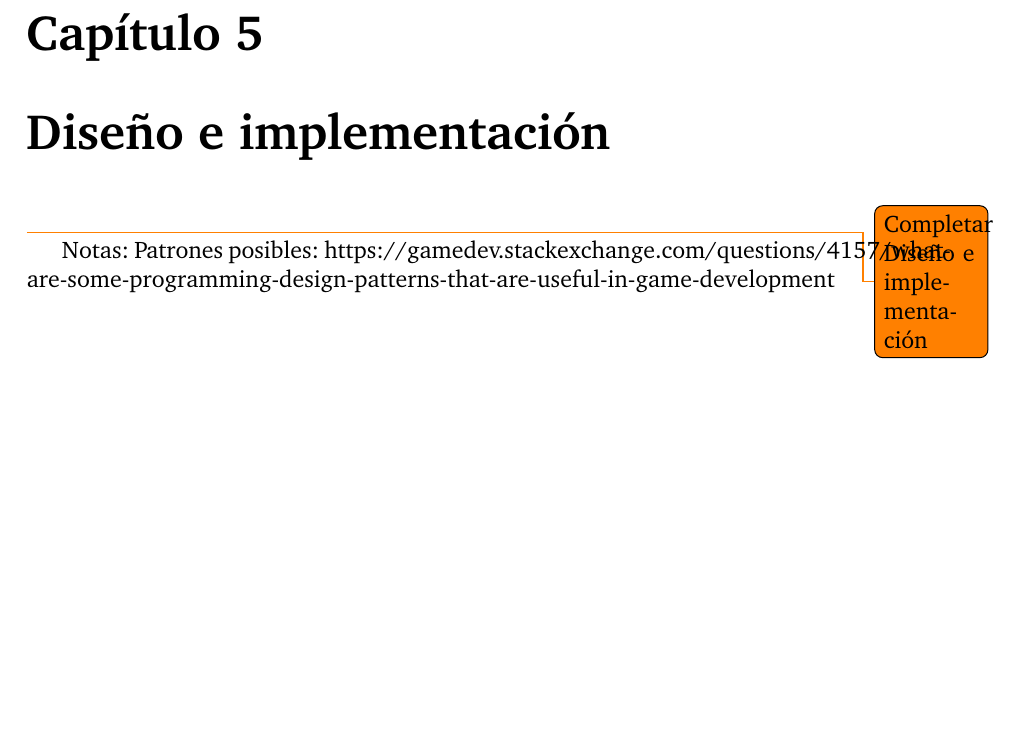
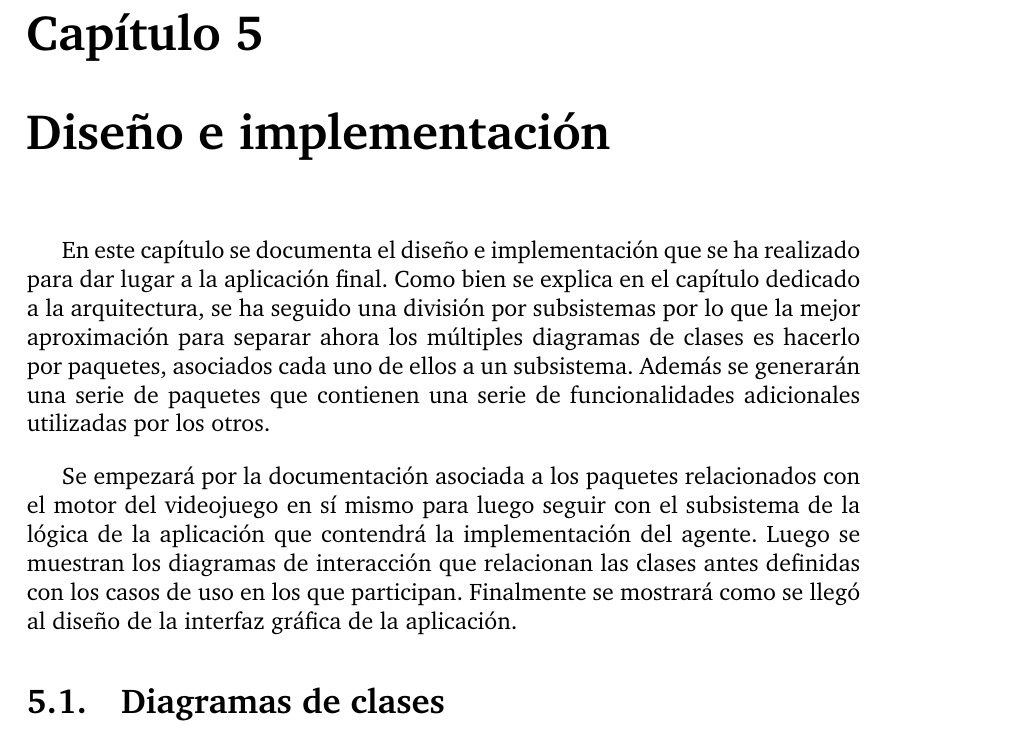
Before and after one commit to Jazzzy/It_Fights, a LaTeX book (Project_Documentation_ES/traballo.tex, which reads Project_Documentation_ES/secciones/capitulos/disenoEImplementacion.tex): part of page 97 of 124, cut so that both start at the same text, the shorter picture padded with empty space. Compiled offline with pdfLaTeX.

```diff
--- a/Project_Documentation_ES/secciones/capitulos/disenoEImplementacion.tex
+++ b/Project_Documentation_ES/secciones/capitulos/disenoEImplementacion.tex
@@ -1,6 +1,9 @@
 \chapter{Diseño e implementación}
 
-\todo{Completar Diseño e implementación}
+En este capítulo se documenta el diseño e implementación que se ha realizado para dar lugar a la aplicación final. Como bien se explica en el capítulo dedicado a la arquitectura, se ha seguido una división por subsistemas por lo que la mejor aproximación para separar ahora los múltiples diagramas de clases es hacerlo por paquetes, asociados cada uno de ellos a un subsistema. Además se generarán una serie de paquetes que contienen una serie de funcionalidades adicionales utilizadas por los otros.
 
+\bigskip
 
-Notas: Patrones posibles: https://gamedev.stackexchange.com/questions/4157/what-are-some-programming-design-patterns-that-are-useful-in-game-development
+Se empezará por la documentación asociada a los paquetes relacionados con el motor del videojuego en sí mismo para luego seguir con el subsistema de la lógica de la aplicación que contendrá la implementación del agente. Luego se muestran los diagramas de interacción que relacionan las clases antes definidas con los casos de uso en los que participan. Finalmente se mostrará como se llegó al diseño de la interfaz gráfica de la aplicación.
+
+\section{Diagramas de clases}
```
Also changed, not shown: Project_Documentation_ES/traballo.pdf, 19 other files.
